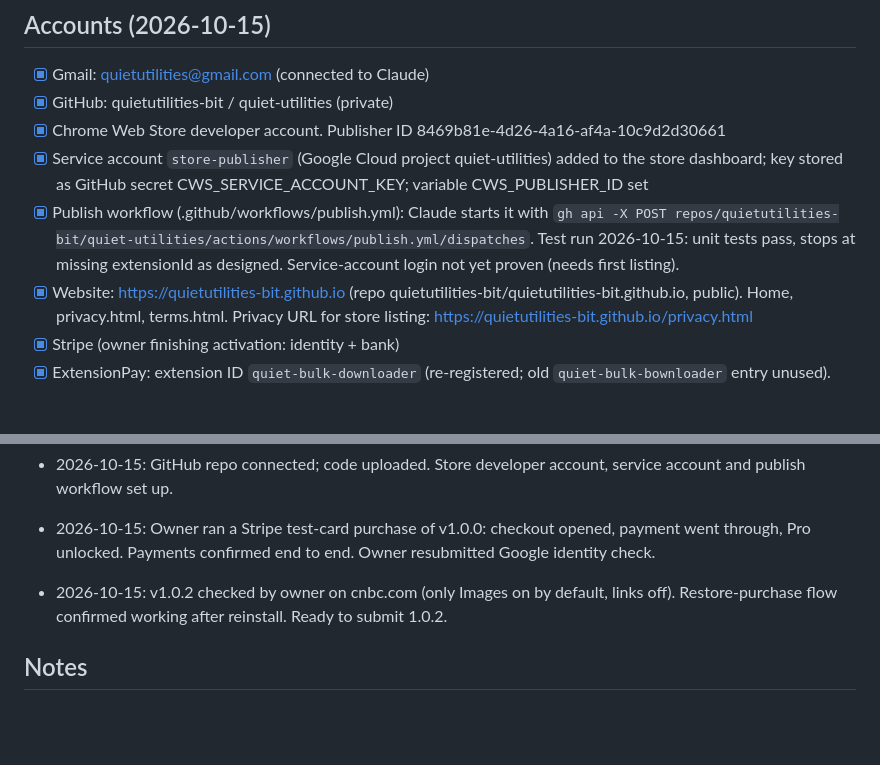
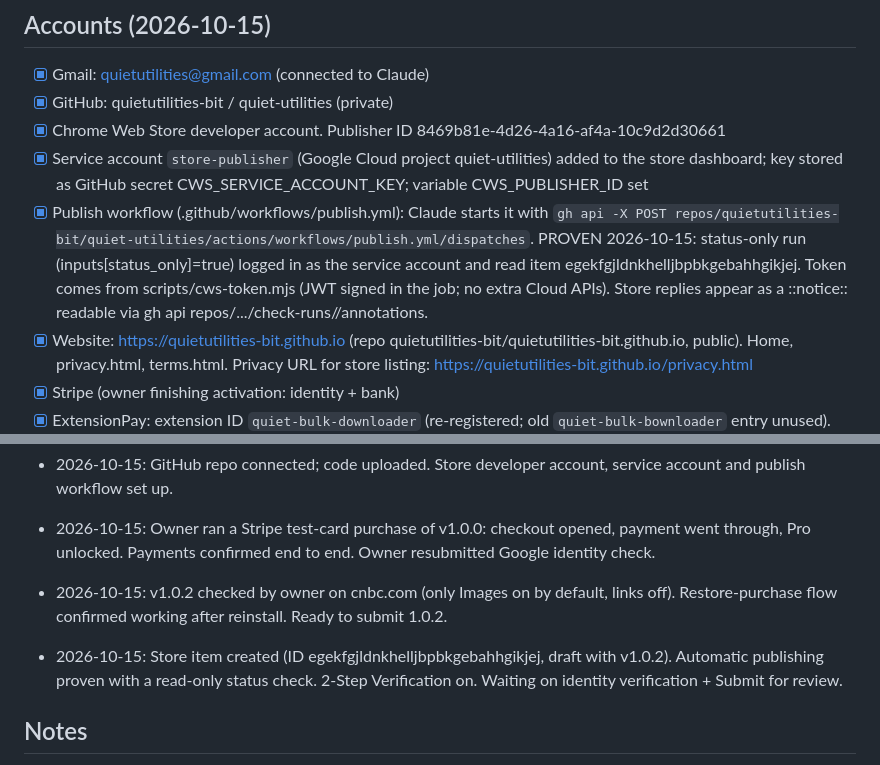
Before and after one commit to quietutilities-bit/quiet-utilities, a Markdown page: STATUS.md, 2 parts joined by grey strips. Rendered like a GitHub page; blank space fills up the shorter version.

Commit message:
Status: store item connected, publishing pipeline proven
Co-Authored-By: Claude Opus 5.5 <noreply@anthropic.com>
Claude-Session: https://claude.ai/code/session_013Ngq1Wx5cSvPNPBtFCCadL

```diff
--- a/STATUS.md
+++ b/STATUS.md
@@ -7,7 +7,7 @@ Read this first in every session. Update it last.
 - [x] GitHub: quietutilities-bit / quiet-utilities (private)
 - [x] Chrome Web Store developer account. Publisher ID 8469b81e-4d26-4a16-af4a-10c9d2d30661
 - [x] Service account `store-publisher` (Google Cloud project quiet-utilities) added to the store dashboard; key stored as GitHub secret CWS_SERVICE_ACCOUNT_KEY; variable CWS_PUBLISHER_ID set
-- [x] Publish workflow (.github/workflows/publish.yml): Claude starts it with `gh api -X POST repos/quietutilities-bit/quiet-utilities/actions/workflows/publish.yml/dispatches`. Test run 2026-10-15: unit tests pass, stops at missing extensionId as designed. Service-account login not yet proven (needs first listing).
+- [x] Publish workflow (.github/workflows/publish.yml): Claude starts it with `gh api -X POST repos/quietutilities-bit/quiet-utilities/actions/workflows/publish.yml/dispatches`. PROVEN 2026-10-15: status-only run (inputs[status_only]=true) logged in as the service account and read item egekfgjldnkhelljbpbkgebahhgikjej. Token comes from scripts/cws-token.mjs (JWT signed in the job; no extra Cloud APIs). Store replies appear as a ::notice:: readable via gh api repos/.../check-runs/<job id>/annotations.
 - [x] Website: https://quietutilities-bit.github.io (repo quietutilities-bit/quietutilities-bit.github.io, public). Home, privacy.html, terms.html. Privacy URL for store listing: https://quietutilities-bit.github.io/privacy.html
 - [x] Stripe (owner finishing activation: identity + bank)
 - [x] ExtensionPay: extension ID `quiet-bulk-downloader` (re-registered; old `quiet-bulk-bownloader` entry unused). Confirm Stripe is connected inside ExtensionPay.
@@ -39,6 +39,8 @@ Claude asks first: new extensions, price changes, spending money, legal/policy i
 
 - 2026-10-15: v1.0.2 checked by owner on cnbc.com (only Images on by default, links off). Restore-purchase flow confirmed working after reinstall. Ready to submit 1.0.2.
 
+- 2026-10-15: Store item created (ID egekfgjldnkhelljbpbkgebahhgikjej, draft with v1.0.2). Automatic publishing proven with a read-only status check. 2-Step Verification on. Waiting on identity verification + Submit for review.
+
 ## Notes
 - From Claude sessions: GitHub Actions secrets/variables can't be read or set (proxy blocks it); dispatching workflows and reading runs works via `gh api` REST. GraphQL is blocked.
 - Chrome Web Store API hosts are blocked from the Claude workspace; all store calls go through GitHub Actions.
```
